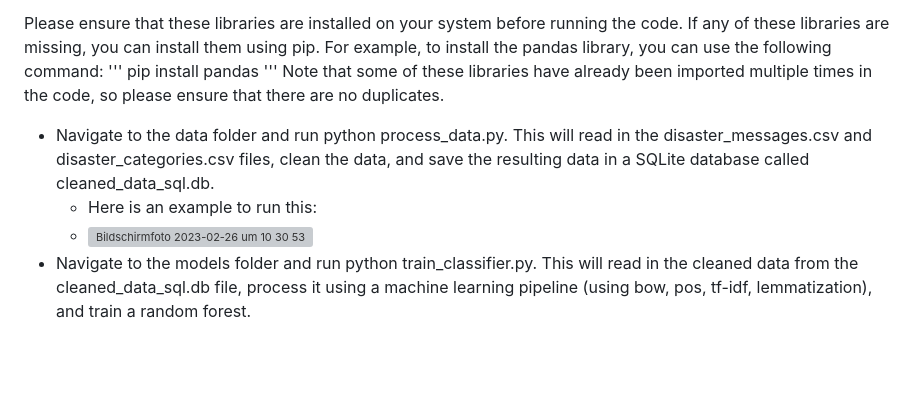
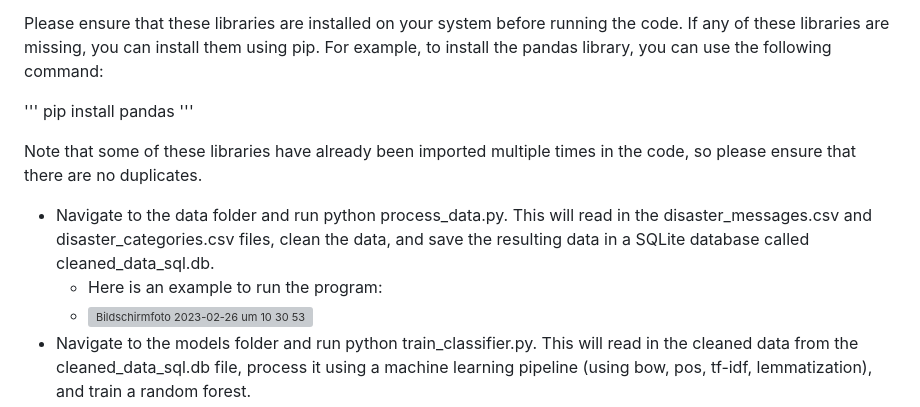
Before and after one commit to maximkiesel1/NLP_Machine_Learning_Pipline, a Markdown page: README.md, the part around the change. Rendered like a GitHub page; blank space fills up the shorter version; grey boxes are pictures that could not be loaded.

```diff
--- a/README.md
+++ b/README.md
@@ -74,13 +74,15 @@ To use the package, follow these steps:
   - re
 
 Please ensure that these libraries are installed on your system before running the code. If any of these libraries are missing, you can install them using pip. For example, to install the pandas library, you can use the following command:
+
 '''
 pip install pandas
 '''
+
 Note that some of these libraries have already been imported multiple times in the code, so please ensure that there are no duplicates.
 
 - Navigate to the data folder and run python process_data.py. This will read in the disaster_messages.csv and disaster_categories.csv files, clean the data, and save the resulting data in a SQLite database called cleaned_data_sql.db.
-  - Here is an example to run this:
+  - Here is an example to run the program:
   - <img width="1125" alt="Bildschirm­foto 2023-02-26 um 10 30 53" src="https://user-images.githubusercontent.com/119667336/221402750-f46597e4-27a4-4392-9c05-551adc8513d4.png">
 - Navigate to the models folder and run python train_classifier.py. This will read in the cleaned data from the cleaned_data_sql.db file, process it using a machine learning pipeline (using bow, pos, tf-idf, lemmatization), and train a random forest.
 - Navigate to the app folder and run python run.py. This will start the web app.
```
